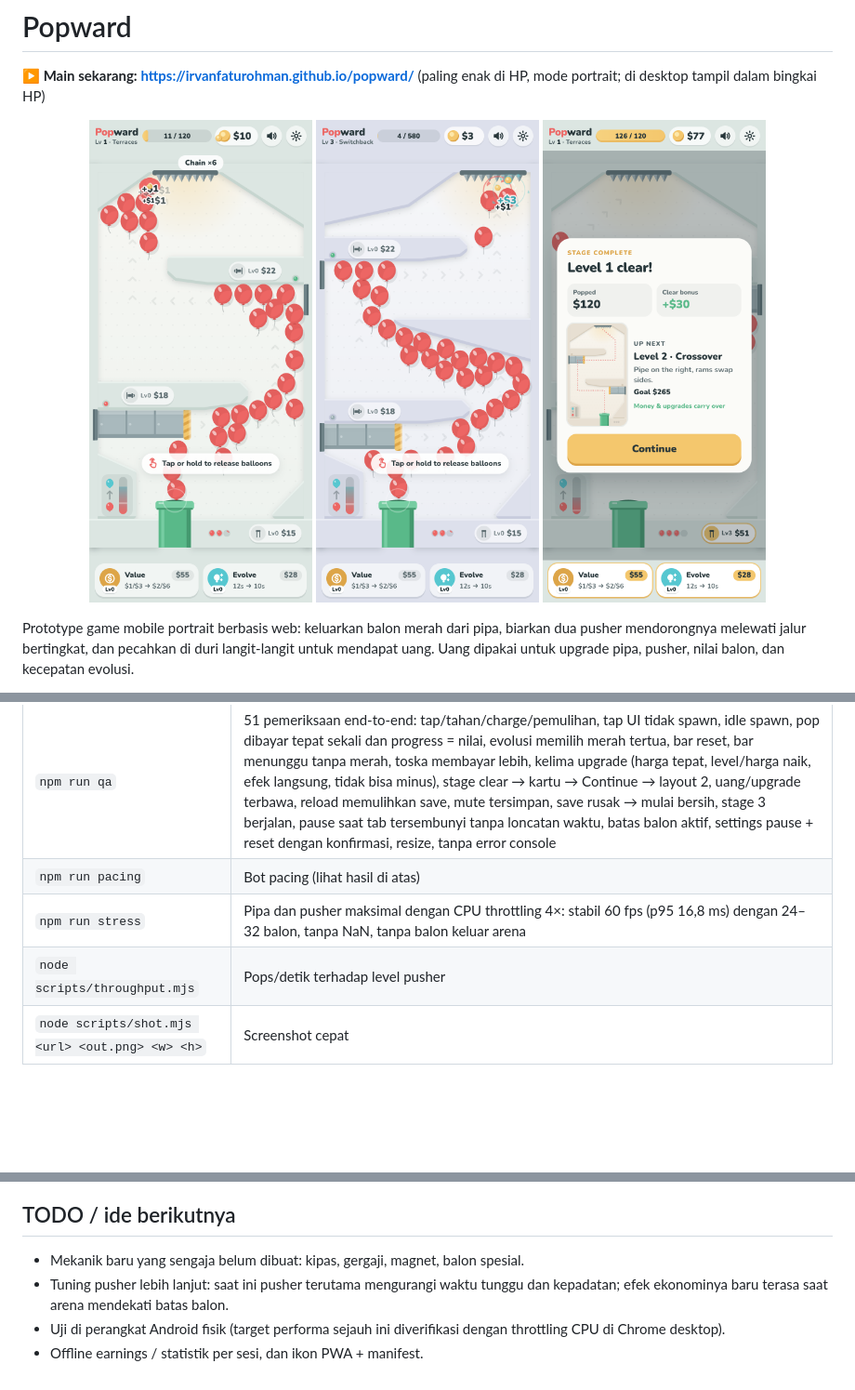
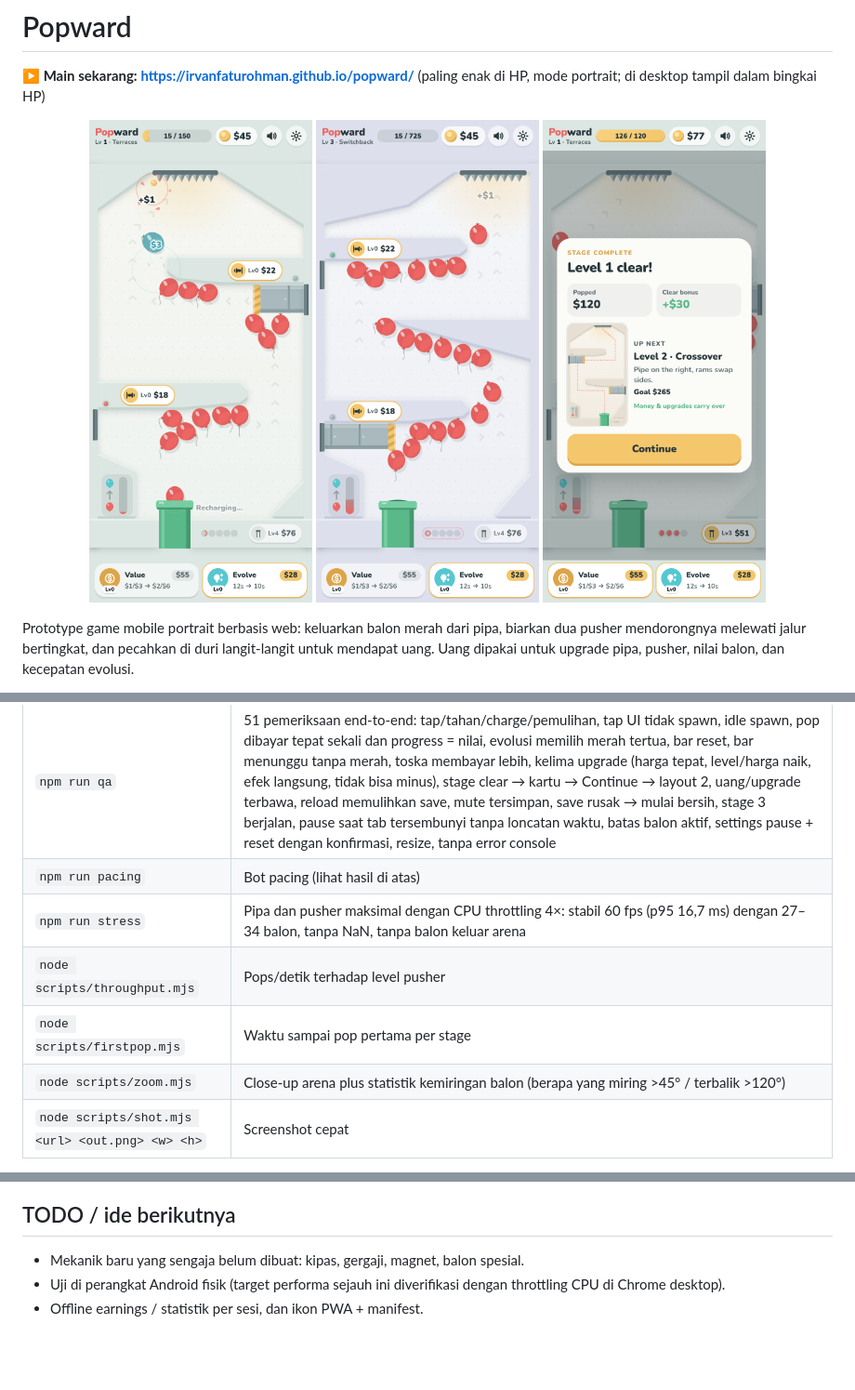
Before and after one commit to IrvanFaturohman/popward, a Markdown page: README.md, 3 parts joined by grey strips. Shown at 93% size. GitHub-like rendering; pictures changed too: docs/preview-switchback.png, docs/preview-terraces.png; blank space fills up the shorter version.

```diff
--- a/README.md
+++ b/README.md
@@ -104,8 +119,10 @@ Skrip QA memakai Playwright dengan Google Chrome yang sudah terpasang (`channel:
 | --- | --- |
 | `npm run qa` | 51 pemeriksaan end-to-end: tap/tahan/charge/pemulihan, tap UI tidak spawn, idle spawn, pop dibayar tepat sekali dan progress = nilai, evolusi memilih merah tertua, bar reset, bar menunggu tanpa merah, toska membayar lebih, kelima upgrade (harga tepat, level/harga naik, efek langsung, tidak bisa minus), stage clear → kartu → Continue → layout 2, uang/upgrade terbawa, reload memulihkan save, mute tersimpan, save rusak → mulai bersih, stage 3 berjalan, pause saat tab tersembunyi tanpa loncatan waktu, batas balon aktif, settings pause + reset dengan konfirmasi, resize, tanpa error console |
 | `npm run pacing` | Bot pacing (lihat hasil di atas) |
-| `npm run stress` | Pipa dan pusher maksimal dengan CPU throttling 4×: stabil 60 fps (p95 16,8 ms) dengan 24–32 balon, tanpa NaN, tanpa balon keluar arena |
+| `npm run stress` | Pipa dan pusher maksimal dengan CPU throttling 4×: stabil 60 fps (p95 16,7 ms) dengan 27–34 balon, tanpa NaN, tanpa balon keluar arena |
 | `node scripts/throughput.mjs` | Pops/detik terhadap level pusher |
+| `node scripts/firstpop.mjs` | Waktu sampai pop pertama per stage |
+| `node scripts/zoom.mjs` | Close-up arena plus statistik kemiringan balon (berapa yang miring >45° / terbalik >120°) |
 | `node scripts/shot.mjs <url> <out.png> <w> <h>` | Screenshot cepat |
 
 Viewport yang sudah dicek lewat screenshot: 360×780, 390×844, 430×932 (mobile, DPR 2) dan desktop 1280×800 (bingkai portrait + petunjuk kontrol).
@@ -146,6 +163,5 @@ State (uang, progress, level, upgrade, charge, bar evolusi) hanya ditulis oleh G
 ## TODO / ide berikutnya
 
 - Mekanik baru yang sengaja belum dibuat: kipas, gergaji, magnet, balon spesial.
-- Tuning pusher lebih lanjut: saat ini pusher terutama mengurangi waktu tunggu dan kepadatan; efek ekonominya baru terasa saat arena mendekati batas balon.
 - Uji di perangkat Android fisik (target performa sejauh ini diverifikasi dengan throttling CPU di Chrome desktop).
 - Offline earnings / statistik per sesi, dan ikon PWA + manifest.
```
Also changed, not shown: other parts of README.md (+21 -6 lines), 10 other files.
